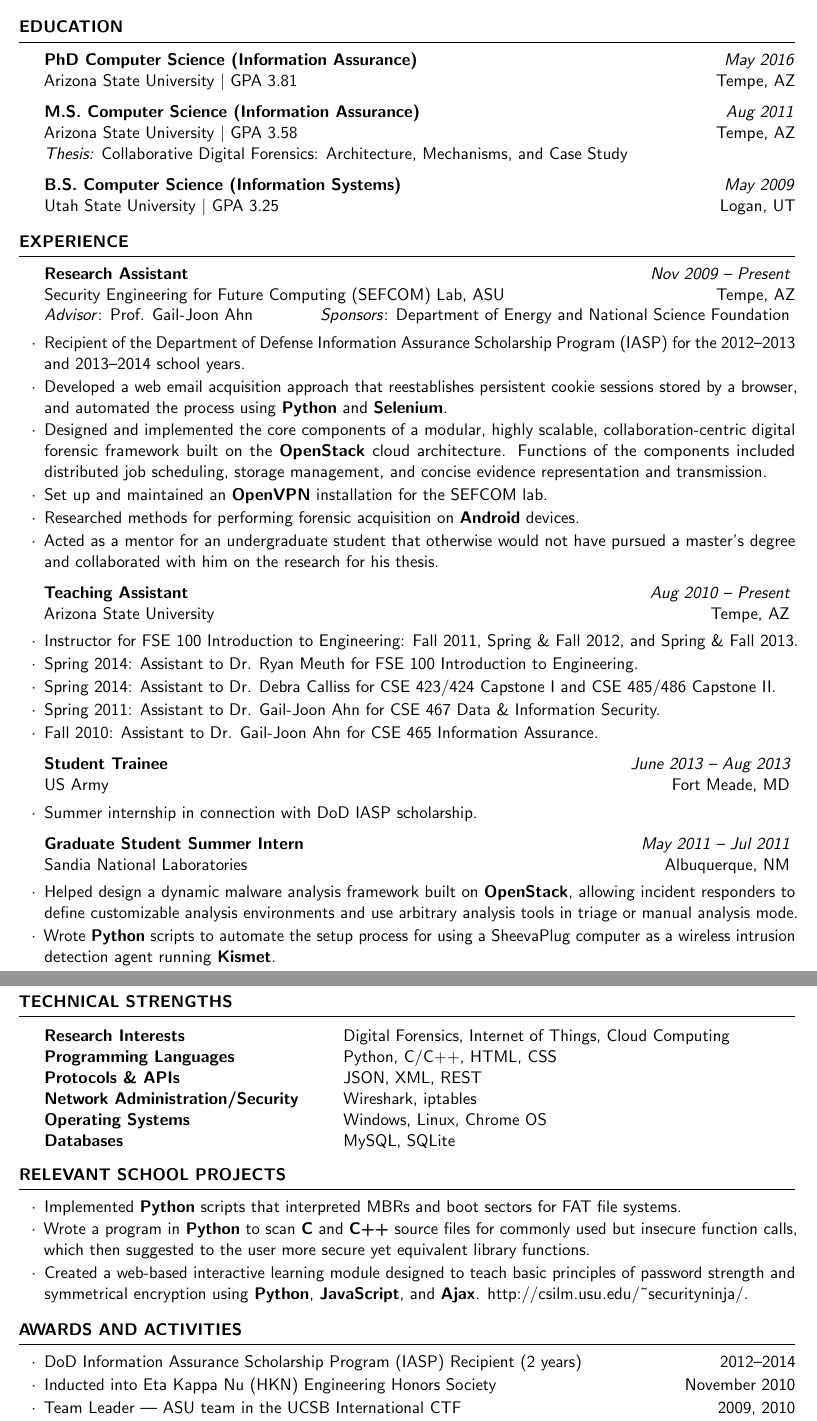
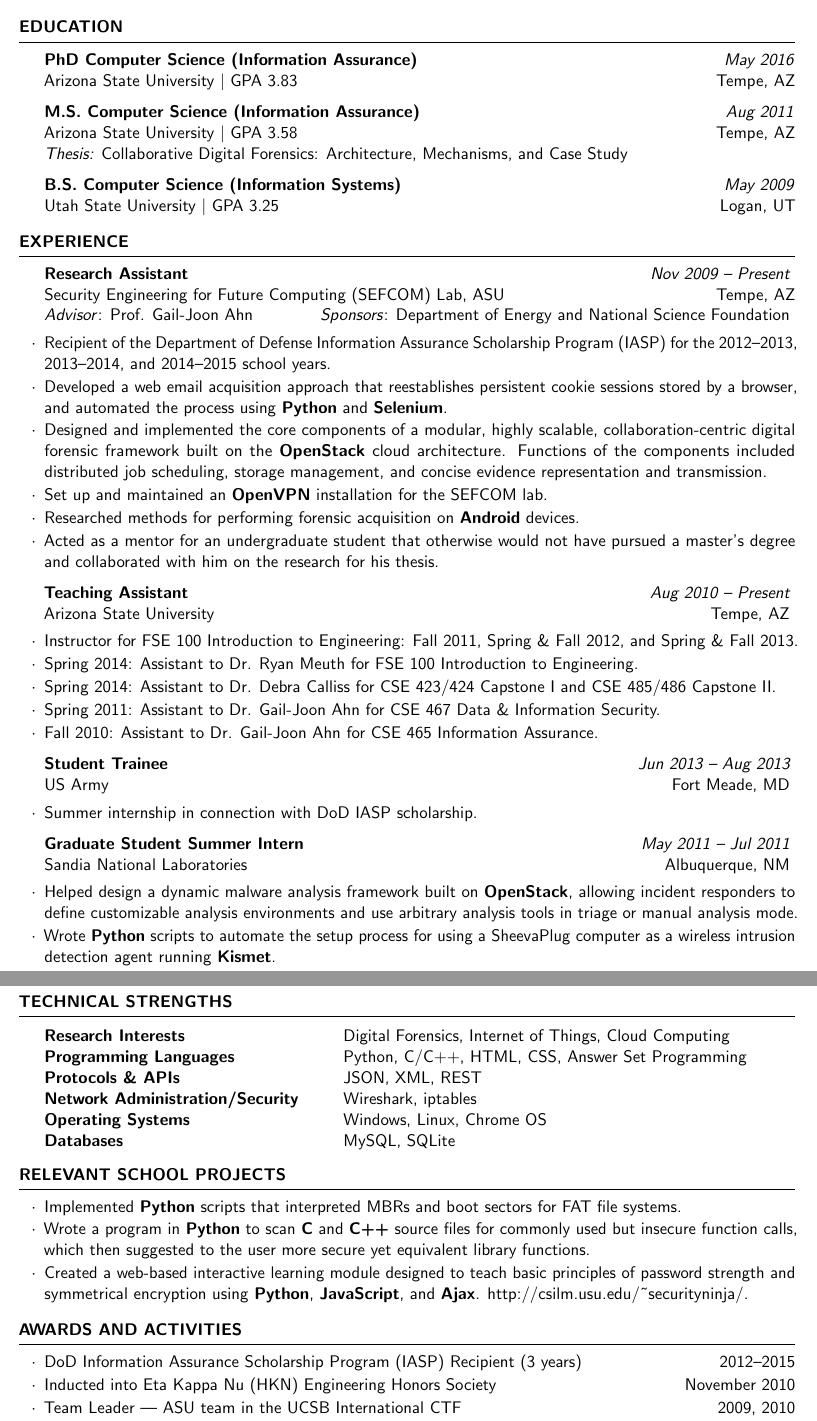
Before and after one commit to mmabey/resume, a LaTeX CV (Resume_Mike_Mabey.tex): two parts of pages 1 and 2 of 2, joined at a grey line, cut so that both start at the same text. Compiled offline with pdfLaTeX.

Commit message:
Revisions as of 5/21/2014

```diff
--- a/Resume_Mike_Mabey.tex
+++ b/Resume_Mike_Mabey.tex
@@ -58,7 +58,7 @@
 \begin{rSection}{Education}
 
 \textbf{PhD Computer Science (Information Assurance)}\hfill \emph{May 2016}\\
-Arizona State University $\mid$ GPA 3.81\hfill {Tempe, AZ}
+Arizona State University $\mid$ GPA 3.83\hfill {Tempe, AZ}
 
 \textbf{M.S. Computer Science (Information Assurance)}\hfill \emph{Aug 2011}\\
 Arizona State University $\mid$ GPA 3.58\hfill {Tempe, AZ}\\
@@ -113,7 +113,7 @@ Utah State University $\mid$ GPA 3.25\hfill {Logan, UT}
 
 \begin{rSubsection}{Research Assistant~}{Nov 2009 -- Present}{\href{http://sefcom.asu.edu/}{Security Engineering for Future Computing (SEFCOM) Lab, ASU}}{Tempe, AZ\\{\textnormal{\textit{Advisor}: Prof. Gail-Joon Ahn\hfill \textit{Sponsors}: Department of Energy and National Science Foundation}}}
 
-	\item Recipient of the Department of Defense Information Assurance Scholarship Program (IASP) for the 2012--2013 and 2013--2014 school years.
+	\item Recipient of the Department of Defense Information Assurance Scholarship Program (IASP) for the 2012--2013, 2013--2014, and 2014--2015 school years.
 
 	\item Developed a web email acquisition approach that reestablishes persistent cookie sessions stored by a browser, and automated the process using \textbf{Python} and \textbf{Selenium}.
 	%Wrote an accompanying \textbf{Python} script that used \textbf{Selenium} to then interact with the online email account.
@@ -146,7 +146,7 @@ Utah State University $\mid$ GPA 3.25\hfill {Logan, UT}
 
 %------------------------------------------------
 
-\begin{rSubsection}{Student Trainee}{June 2013 -- Aug 2013}{US Army}{Fort Meade, MD}
+\begin{rSubsection}{Student Trainee}{Jun 2013 -- Aug 2013}{US Army}{Fort Meade, MD}
 
 
 	\item Summer internship in connection with DoD IASP scholarship.
@@ -198,7 +198,7 @@ Utah State University $\mid$ GPA 3.25\hfill {Logan, UT}
 
 \begin{tabular}{ @{} >{\bfseries}l @{\hspace{6ex}} l }
 Research Interests & Digital Forensics, Internet of Things, Cloud Computing \\
-Programming Languages & Python, C/C++, HTML, CSS \\
+Programming Languages & Python, C/C++, HTML, CSS, Answer Set Programming \\
 %Design Patterns & MVC, Service Locator, etc. \\
 Protocols \& APIs & JSON, XML, REST \\
 Network Administration/Security & Wireshark, iptables \\
@@ -250,7 +250,7 @@ Databases & MySQL, SQLite \\
 \begin{list}{$\cdot$}{\leftmargin=0em} % \cdot used for bullets, no indentation
    \itemsep -0.5em
 
-	\item DoD Information Assurance Scholarship Program (IASP) Recipient (2 years) \hfill 2012--2014
+	\item DoD Information Assurance Scholarship Program (IASP) Recipient (3 years) \hfill 2012--2015
 
 	\item Inducted into Eta Kappa Nu (HKN) Engineering Honors Society \hfill November 2010
 
```
Also changed, not shown: Resume_Mike_Mabey.pdf, 1 other file.
